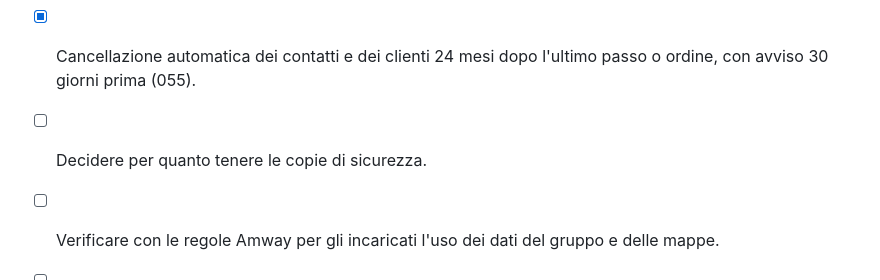
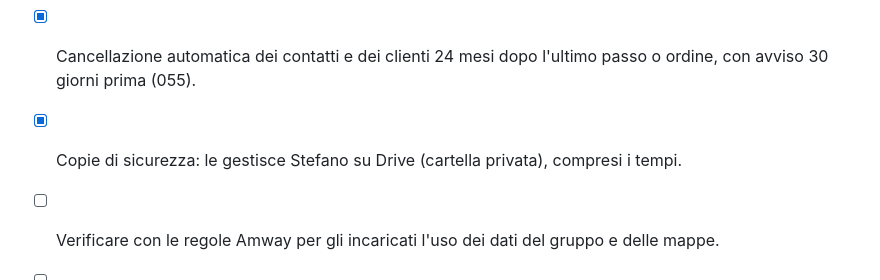
Before and after one commit to CL21-AeS/CL21-AeS.github.io, a Markdown page: growup-team/PRIVACY.md, the part around the change. Drawn GitHub-style.

```diff
--- a/growup-team/PRIVACY.md
+++ b/growup-team/PRIVACY.md
@@ -65,6 +65,6 @@ un admin dall'SQL Editor (`ADMIN.md`). La Lista si scarica dall'app («Scarica u
 - [x] Informativa con conservazione, fornitori, reclamo al Garante e solo maggiorenni (3 novembre, v84).
 - [ ] Nomi e contatto dei titolari nell'informativa (in attesa di Stefano).
 - [x] Cancellazione automatica dei contatti e dei clienti 24 mesi dopo l'ultimo passo o ordine, con avviso 30 giorni prima (055).
-- [ ] Decidere per quanto tenere le copie di sicurezza.
+- [x] Copie di sicurezza: le gestisce Stefano su Drive (cartella privata), compresi i tempi.
 - [ ] Verificare con le regole Amway per gli incaricati l'uso dei dati del gruppo e delle mappe.
 - [ ] Far rileggere questo file e l'informativa da un consulente privacy.
```
Also changed, not shown: growup-team/SICUREZZA.md (+1 -1 lines).
